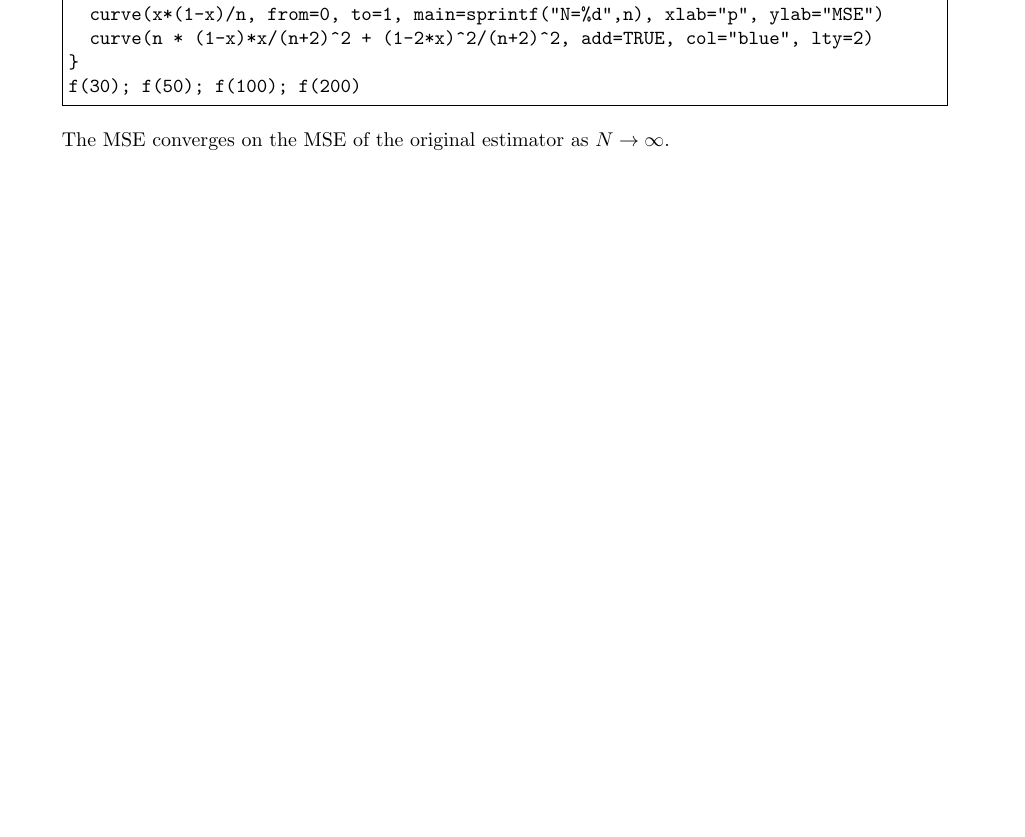
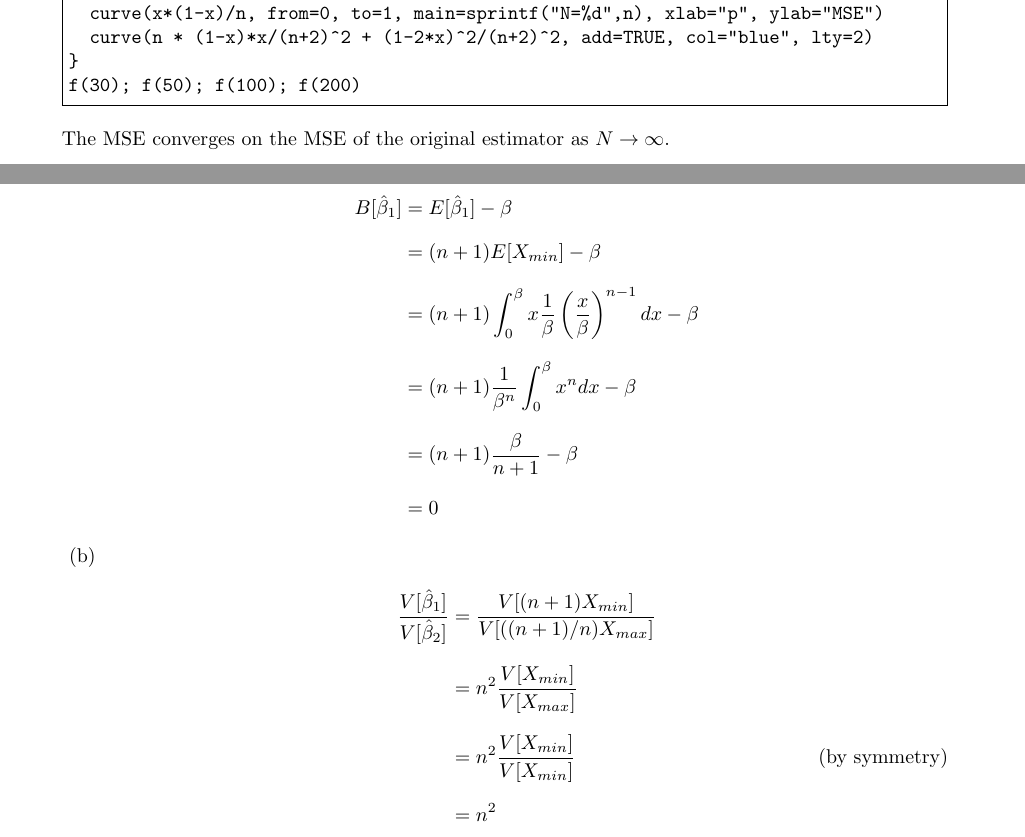
Before and after one commit to calder/MATH-275, a LaTeX problem sheet (Problem Set 7/PS7.tex): part of page 2 of 3 before the commit and two parts of pages 2 and 3 of 4 after it, the two joined at a grey line, cut so that both start at the same text, the shorter picture padded with empty space. Compiled offline with pdfLaTeX.

Commit message:
Finished first half of problem set 7

```diff
--- a/Problem Set 7/PS7.tex
+++ b/Problem Set 7/PS7.tex
@@ -140,5 +145,29 @@ f(30); f(50); f(100); f(200)
 \end{code}
 The MSE converges on the MSE of the original estimator as $N \rightarrow \infty$.
 
+
 \item[32.]
+\begin{enumerate}
+\item
+\begin{align}
+	B[\hat\beta_1] &= E[\hat\beta_1] - \beta \notag\\
+	&= (n+1) E[X_{min}] - \beta \notag\\
+	&= (n+1) \int_0^\beta x \dfrac{1}{\beta} \left(\dfrac{x}{\beta}\right)^{n-1} dx - \beta \notag\\
+	&= (n+1) \dfrac{1}{\beta^n} \int_0^\beta x^n dx - \beta \notag\\
+	&= (n+1) \dfrac{\beta}{n+1} - \beta \notag\\
+	&= 0 \notag
+\end{align}
 
+\item
+\begin{align}
+	\dfrac{V[\hat\beta_1]}{V[\hat\beta_2]}
+	&= \dfrac{V[(n+1)X_{min}]}{V[((n+1)/n)X_{max}]}
+	\notag\\
+	&= n^2 \dfrac{V[X_{min}]}{V[X_{max}]}
+	\notag\\
+	&= n^2 \dfrac{V[X_{min}]}{V[X_{min}]}
+	\tag{\text{by symmetry}}
+	\notag\\
+	&= n^2
+	\notag
+\end{align}
```
Also changed, not shown: Problem Set 7/Makefile, Problem Set 7/PS7.tex (51 more changed lines), 1 other file.
